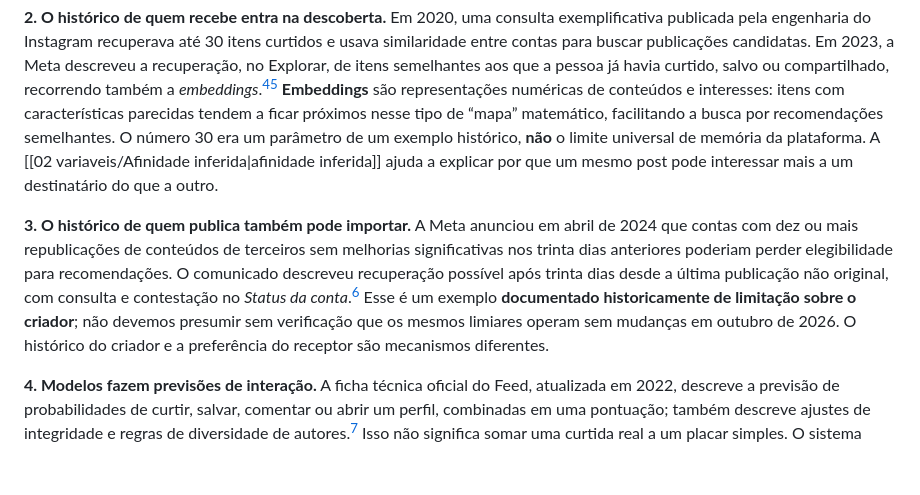
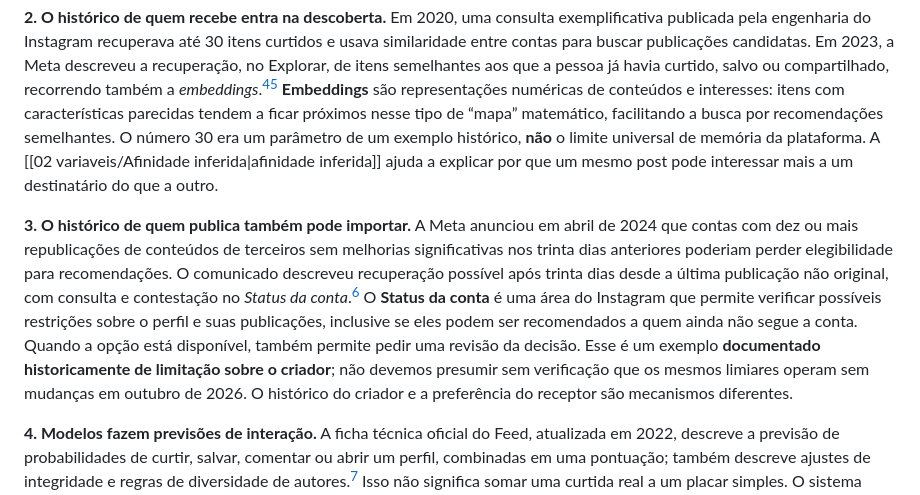
Before and after one commit to leorruas/arqueologia, a Markdown page: 05 percursos/Como funciona a distribuicao no Instagram.md, the part around the change. Drawn GitHub-style; blank space fills up the shorter version.

Commit message:
Explicar Status da conta no guia do Instagram

```diff
--- a/05 percursos/Como funciona a distribuicao no Instagram.md
+++ b/05 percursos/Como funciona a distribuicao no Instagram.md
@@ -22,7 +22,7 @@ Imagine duas publicações de uma mesma conta. Uma chega a milhares de pessoas;
 
 **2. O histórico de quem recebe entra na descoberta.** Em 2020, uma consulta exemplificativa publicada pela engenharia do Instagram recuperava até 30 itens curtidos e usava similaridade entre contas para buscar publicações candidatas. Em 2023, a Meta descreveu a recuperação, no Explorar, de itens semelhantes aos que a pessoa já havia curtido, salvo ou compartilhado, recorrendo também a *embeddings*.[^4][^5] **Embeddings** são representações numéricas de conteúdos e interesses: itens com características parecidas tendem a ficar próximos nesse tipo de “mapa” matemático, facilitando a busca por recomendações semelhantes. O número 30 era um parâmetro de um exemplo histórico, **não** o limite universal de memória da plataforma. A [[02 variaveis/Afinidade inferida|afinidade inferida]] ajuda a explicar por que um mesmo post pode interessar mais a um destinatário do que a outro.
 
-**3. O histórico de quem publica também pode importar.** A Meta anunciou em abril de 2024 que contas com dez ou mais republicações de conteúdos de terceiros sem melhorias significativas nos trinta dias anteriores poderiam perder elegibilidade para recomendações. O comunicado descreveu recuperação possível após trinta dias desde a última publicação não original, com consulta e contestação no *Status da conta*.[^6] Esse é um exemplo **documentado historicamente de limitação sobre o criador**; não devemos presumir sem verificação que os mesmos limiares operam sem mudanças em outubro de 2026. O histórico do criador e a preferência do receptor são mecanismos diferentes.
+**3. O histórico de quem publica também pode importar.** A Meta anunciou em abril de 2024 que contas com dez ou mais republicações de conteúdos de terceiros sem melhorias significativas nos trinta dias anteriores poderiam perder elegibilidade para recomendações. O comunicado descreveu recuperação possível após trinta dias desde a última publicação não original, com consulta e contestação no *Status da conta*.[^6] O **Status da conta** é uma área do Instagram que permite verificar possíveis restrições sobre o perfil e suas publicações, inclusive se eles podem ser recomendados a quem ainda não segue a conta. Quando a opção está disponível, também permite pedir uma revisão da decisão. Esse é um exemplo **documentado historicamente de limitação sobre o criador**; não devemos presumir sem verificação que os mesmos limiares operam sem mudanças em outubro de 2026. O histórico do criador e a preferência do receptor são mecanismos diferentes.
 
 **4. Modelos fazem previsões de interação.** A ficha técnica oficial do Feed, atualizada em 2022, descreve a previsão de probabilidades de curtir, salvar, comentar ou abrir um perfil, combinadas em uma pontuação; também descreve ajustes de integridade e regras de diversidade de autores.[^1] Isso não significa somar uma curtida real a um placar simples. O sistema trabalha com **probabilidades previstas de ações futuras**, que podem variar entre destinatários. Veja [[01 conceitos/Engajamento em plataformas digitais|engajamento em plataformas digitais]], [[02 variaveis/Tempo de permanência|tempo de permanência]], [[02 variaveis/Popularidade|popularidade]] e [[02 variaveis/Recência|recência]].
 
```
